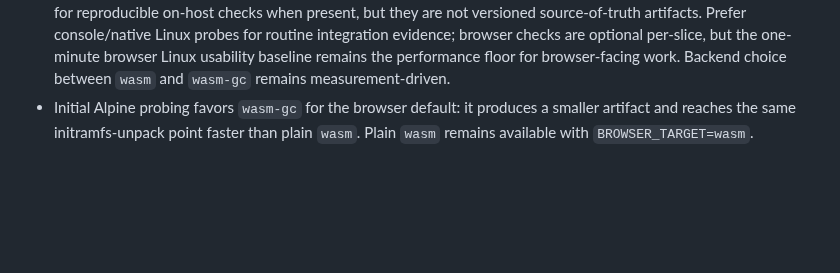
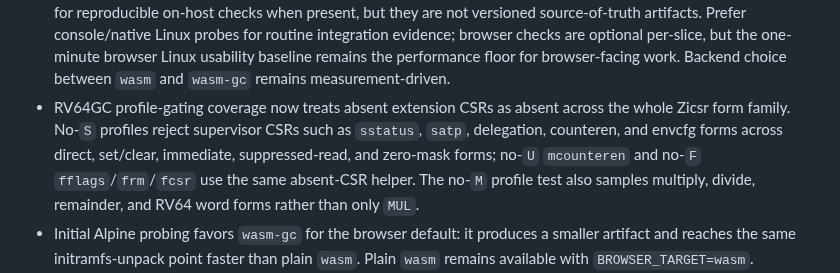
Before and after one commit to gaato/riscv-mbt, a Markdown page: docs/current.md, the part around the change. Drawn GitHub-style; blank space fills up the shorter version.

Commit message:
Document profile CSR form coverage

```diff
--- a/docs/current.md
+++ b/docs/current.md
@@ -565,6 +565,13 @@
 - MoonBit refactor slices split FP execution into `riscv_fp.mbt`, vector execution into `riscv_vector.mbt`, vector memory execution into `riscv_vector_memory.mbt`, vector move/merge helpers into `riscv_vector_move.mbt`, vector permutation helpers into `riscv_vector_permutation.mbt`, vector multiply helpers into `riscv_vector_multiply.mbt`, and vector divide helpers into `riscv_vector_divide.mbt`; vector memory, permutation, and multiply/divide-specific dispatch now live next to their helpers, keeping `riscv_vector.mbt` below the 2k-line guideline and the central dispatcher narrow.
 - Browser Wasm Linux boot is complete, and the mainline has resumed at `0048`. Alpine rootfs browser boot remains active as an integration gate for real Linux behavior.
 - The active goal is ordinary Linux usability with I/O and full-rootfs progress ahead of broad ISA backlog work. Use the upstream Linux RISC-V architecture documentation, RISC-V ISA specs, and virtio documentation when a precise rule matters. Web specs are fine for readable chapter navigation; the local PDFs under ignored `docs/specs/` are useful for reproducible on-host checks when present, but they are not versioned source-of-truth artifacts. Prefer console/native Linux probes for routine integration evidence; browser checks are optional per-slice, but the one-minute browser Linux usability baseline remains the performance floor for browser-facing work. Backend choice between `wasm` and `wasm-gc` remains measurement-driven.
+- RV64GC profile-gating coverage now treats absent extension CSRs as absent
+  across the whole Zicsr form family. No-`S` profiles reject supervisor CSRs
+  such as `sstatus`, `satp`, delegation, counteren, and envcfg forms across
+  direct, set/clear, immediate, suppressed-read, and zero-mask forms; no-`U`
+  `mcounteren` and no-`F` `fflags`/`frm`/`fcsr` use the same absent-CSR helper.
+  The no-`M` profile test also samples multiply, divide, remainder, and RV64
+  word forms rather than only `MUL`.
 - Initial Alpine probing favors `wasm-gc` for the browser default: it produces a smaller artifact and reaches the same initramfs-unpack point faster than plain `wasm`. Plain `wasm` remains available with `BROWSER_TARGET=wasm`.
 - Alpine bring-up now uses a practical tiny initramfs profile by default. A static `/init` writes the injected marker through `/dev/kmsg`, then runs `/bin/sh -c 'echo riscv-mbt Alpine shell alive > /dev/kmsg; exec /bin/sh'`. QEMU, riscv-mbt native `xxlong`, and browser `wasm-gc` now reach `riscv-mbt Alpine initramfs ready`, `riscv-mbt Alpine shell alive`, and the BusyBox `/ #` prompt. Browser `wasm-gc` also accepts UART input after the prompt and returns `browser-input-ok` from `echo browser-input-ok`. The browser scheduler now runs 262,144 Linux steps/tick and throttles DOM sync to every 16 ticks; `python3 tools/browser_linux_probe.py --serve-dir _build/browser-demo --alpine-functional-smoke --budget-ms 45000 --wall-timeout 180` is the current functional Linux usability gate and checks `/proc`, `/sys`, file creation/readback, directory creation, pipe/grep, `uname -m`, `/proc/cpuinfo`, and `linux-functional-ok`. The latest functional smoke after the first vector subtract slice reached the marker at 360,710,144 guest steps and `wall=0:52.04` on this host.
 - The latest console/native Alpine probe after the first vector min/max slice reached the BusyBox `/ #` prompt with `moon run --target native cmd/alpine_probe xxlong`: `outcome=alpine-shell-prompt`, `steps=357000000`, `contains_linux_version=true`, `contains_run_init=true`, and `contains_alpine_shell_prompt=true`.
```
Also changed, not shown: docs/tasks/0063-rv64gc-spec-compliance.md (+10 -5 lines).
